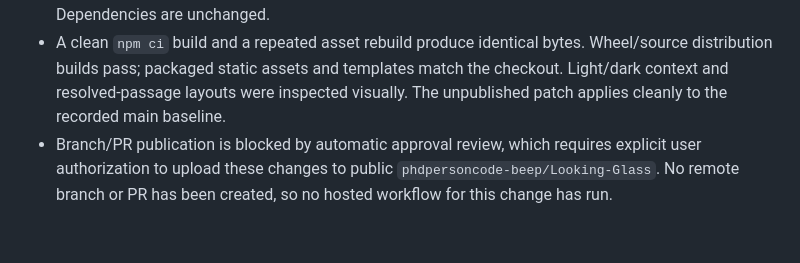
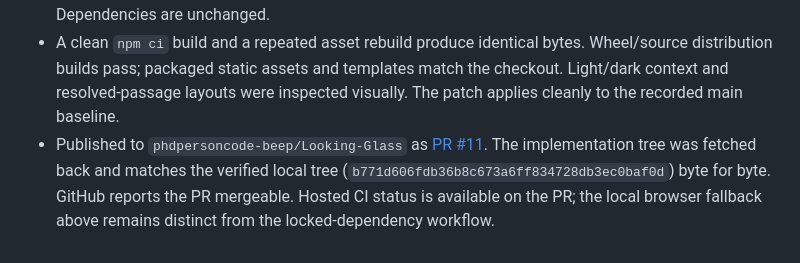
Before and after one commit to phdpersoncode-beep/Looking-Glass, a Markdown page: docs/VERIFICATION.md, the part around the change. Rendered like a GitHub page.

Commit message:
Record PR publication and verified remote tree

```diff
--- a/docs/VERIFICATION.md
+++ b/docs/VERIFICATION.md
@@ -470,9 +470,11 @@ Branch: `feature/context-return-and-resolved-passages`, integrated with main
 - A clean `npm ci` build and a repeated asset rebuild produce identical bytes.
   Wheel/source distribution builds pass; packaged static assets and templates
   match the checkout. Light/dark context and resolved-passage layouts were
-  inspected visually. The unpublished patch applies cleanly to the recorded
+  inspected visually. The patch applies cleanly to the recorded
   main baseline.
-- Branch/PR publication is blocked by automatic approval review, which requires
-  explicit user authorization to upload these changes to public
-  `phdpersoncode-beep/Looking-Glass`. No remote branch or PR has been created, so
-  no hosted workflow for this change has run.
+- Published to `phdpersoncode-beep/Looking-Glass` as
+  [PR #11](https://github.com/phdpersoncode-beep/Looking-Glass/pull/11). The
+  implementation tree was fetched back and matches the verified local tree
+  (`b771d606fdb36b8c673a6ff834728db3ec0baf0d`) byte for byte. GitHub reports
+  the PR mergeable. Hosted CI status is available on the PR; the local browser
+  fallback above remains distinct from the locked-dependency workflow.
```
Also changed, not shown: TASKS.md (+2 -2 lines).
